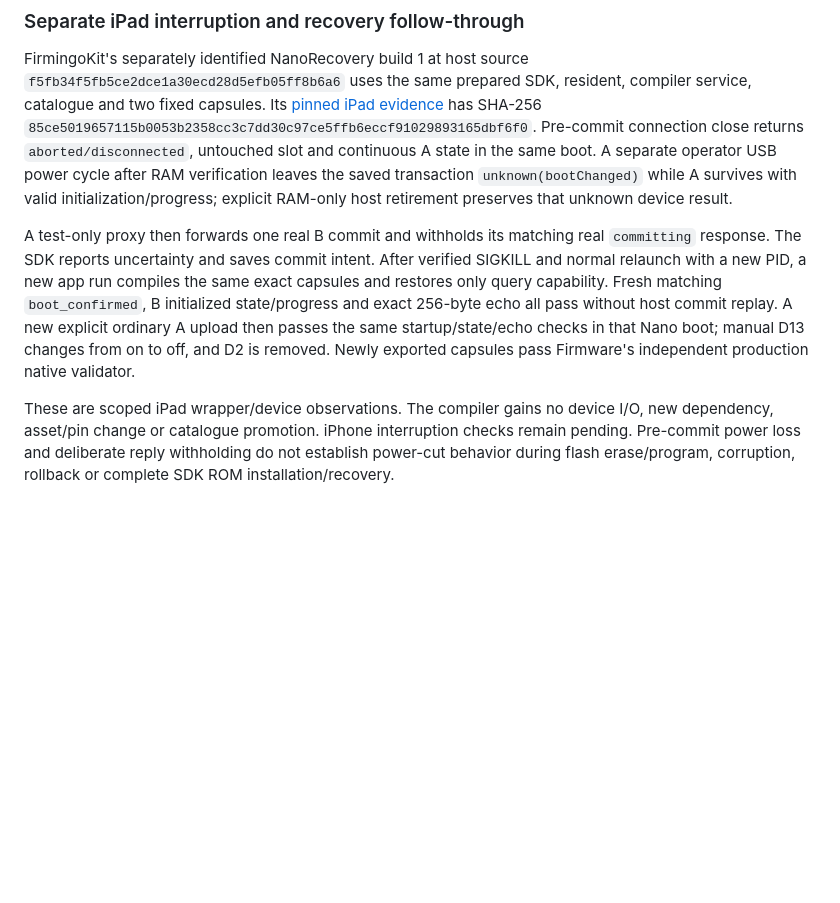
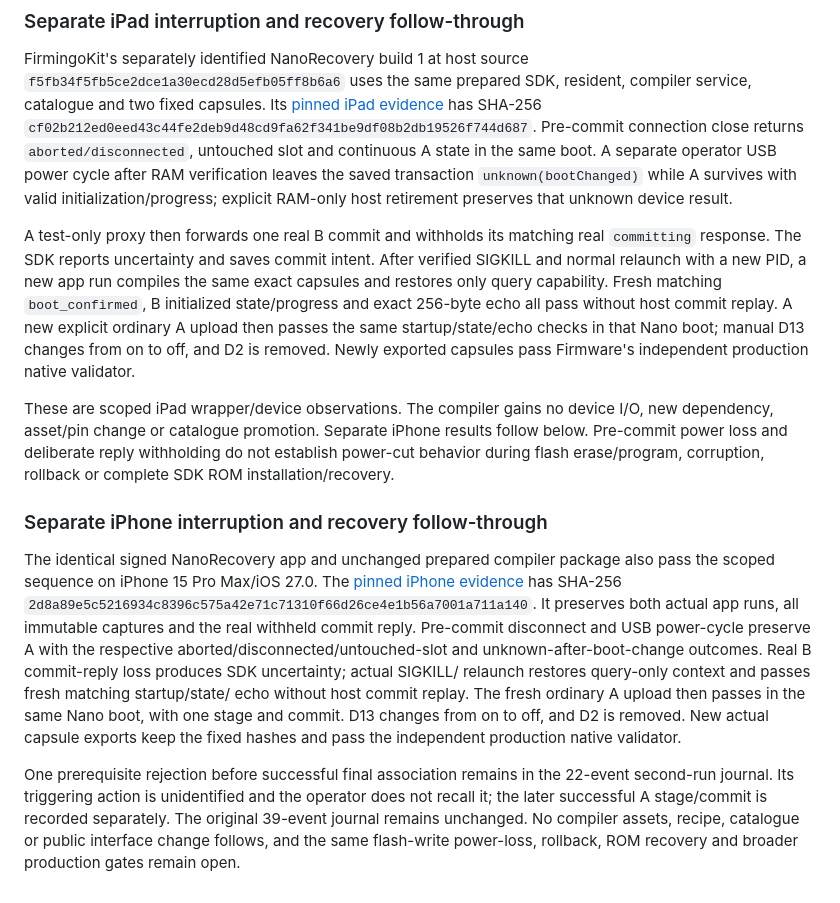
Before and after one commit to AlexGivens/Firmingo-Compiler, a Markdown page: docs/stateful-adoption.md, the part around the change. GitHub-like rendering; blank space fills up the shorter version.

Commit message:
Record iPhone recovery qualification for the FMS2 compiler consumer

```diff
--- a/docs/stateful-adoption.md
+++ b/docs/stateful-adoption.md
@@ -178,8 +178,8 @@ catalogue or SDK implementation changes follow from this qualification.
 FirmingoKit's separately identified NanoRecovery build 1 at host source
 `f5fb34f5fb5ce2dce1a30ecd28d5efb05ff8b6a6` uses the same prepared SDK, resident,
 compiler service, catalogue and two fixed capsules. Its
-[pinned iPad evidence](https://github.com/AlexGivens/FirmingoKit/blob/57fb7b05cae1fac5eef7ae04382713b5b0e30f27/docs/nano-fms2-interruption-ipad.json)
-has SHA-256 `85ce5019657115b0053b2358cc3c7dd30c97ce5ffb6eccf91029893165dbf6f0`.
+[pinned iPad evidence](https://github.com/AlexGivens/FirmingoKit/blob/bd772b258a660f6305bd0fa6bb458ab3658c739d/docs/nano-fms2-interruption-ipad.json)
+has SHA-256 `cf02b212ed0eed43c44fe2deb9d48cd9fa62f341be9df08b2db19526f744d687`.
 Pre-commit connection close returns `aborted/disconnected`, untouched slot and
 continuous A state in the same boot. A separate operator USB power cycle after
 RAM verification leaves the saved transaction `unknown(bootChanged)` while A
@@ -197,7 +197,30 @@ off, and D2 is removed. Newly exported capsules pass Firmware's independent
 production native validator.
 
 These are scoped iPad wrapper/device observations. The compiler gains no device
-I/O, new dependency, asset/pin change or catalogue promotion. iPhone interruption
-checks remain pending. Pre-commit power loss and deliberate reply withholding do
+I/O, new dependency, asset/pin change or catalogue promotion. Separate iPhone
+results follow below. Pre-commit power loss and deliberate reply withholding do
 not establish power-cut behavior during flash erase/program, corruption, rollback
 or complete SDK ROM installation/recovery.
+
+### Separate iPhone interruption and recovery follow-through
+
+The identical signed NanoRecovery app and unchanged prepared compiler package
+also pass the scoped sequence on iPhone 15 Pro Max/iOS 27.0. The
+[pinned iPhone evidence](https://github.com/AlexGivens/FirmingoKit/blob/bd772b258a660f6305bd0fa6bb458ab3658c739d/docs/nano-fms2-interruption-iphone.json)
+has SHA-256 `2d8a89e5c5216934c8396c575a42e71c71310f66d26ce4e1b56a7001a711a140`.
+It preserves both actual app runs, all immutable captures and the real withheld
+commit reply. Pre-commit disconnect and USB power-cycle preserve A with the
+respective aborted/disconnected/untouched-slot and unknown-after-boot-change
+outcomes. Real B commit-reply loss produces SDK uncertainty; actual SIGKILL/
+relaunch restores query-only context and passes fresh matching startup/state/
+echo without host commit replay. The fresh ordinary A upload then passes in
+the same Nano boot, with one stage and commit. D13 changes from on to off, and
+D2 is removed. New actual capsule exports keep the fixed hashes and pass the
+independent production native validator.
+
+One prerequisite rejection before successful final association remains in the
+22-event second-run journal. Its triggering action is unidentified and the
+operator does not recall it; the later successful A stage/commit is recorded
+separately. The original 39-event journal remains unchanged. No compiler assets,
+recipe, catalogue or public interface change follows, and the same flash-write
+power-loss, rollback, ROM recovery and broader production gates remain open.
```
Also changed, not shown: TODO.md (+2 -1 lines), docs/compatibility.md (+1 -0 lines).
